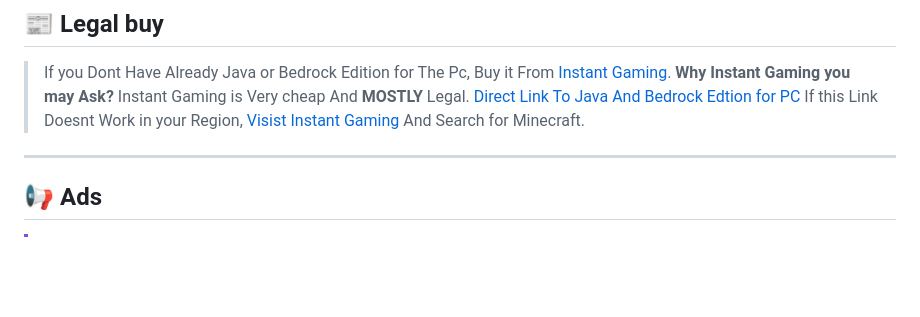
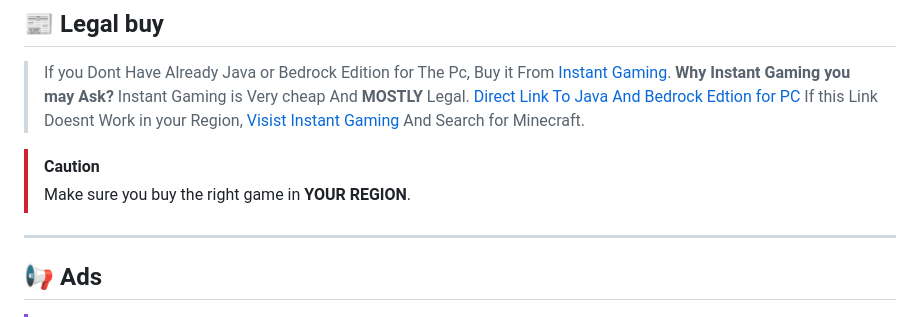
Before and after one commit to lyoqLabs/minecraft-texturepacks, a Markdown page: README.md, the part around the change. GitHub-like rendering; blank space fills up the shorter version.

```diff
--- a/README.md
+++ b/README.md
@@ -12,6 +12,9 @@
 > Instant Gaming is Very cheap And **MOSTLY** Legal.
 > [Direct Link To Java And Bedrock Edtion for PC](https://www.instant-gaming.com/de/442-kaufen-minecraft-java-bedrock-edition-java-bedrock-edition-pc-spiel/)
 > If this Link Doesnt Work in your Region, [Visist Instant Gaming](https://www.instant-gaming.com) And Search for Minecraft.
+
+> [!CAUTION]
+> Make sure you buy the right game in **YOUR REGION**.
 
 ---
 ## 📢 Ads
```
